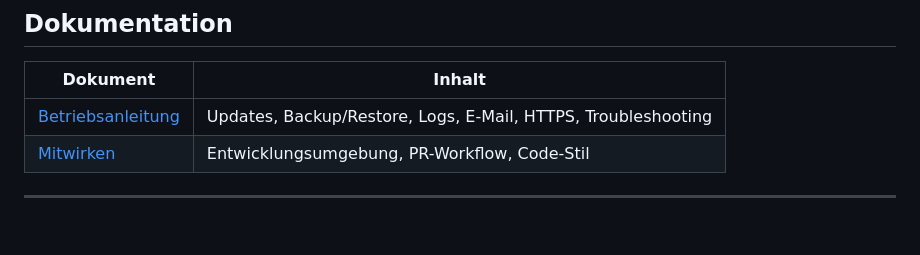
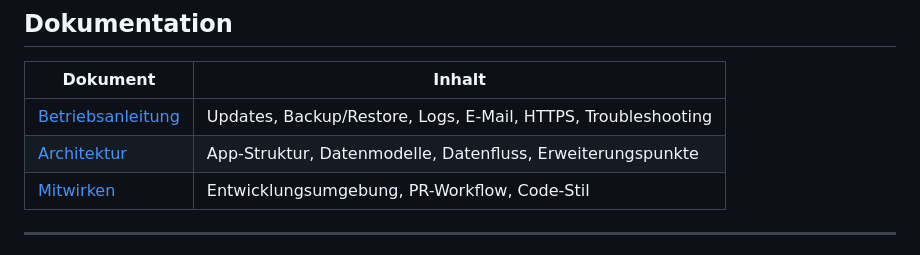
Before and after one commit to geolohmar-star/vorgangswerk, a Markdown page: README.md, the part around the change. Rendered like a GitHub page; blank space fills up the shorter version.

```diff
--- a/README.md
+++ b/README.md
@@ -270,6 +270,7 @@ Ausführliche Hilfe: [docs/BETRIEB.md](docs/BETRIEB.md#troubleshooting)
 | Dokument | Inhalt |
 |---|---|
 | [Betriebsanleitung](docs/BETRIEB.md) | Updates, Backup/Restore, Logs, E-Mail, HTTPS, Troubleshooting |
+| [Architektur](docs/ARCHITEKTUR.md) | App-Struktur, Datenmodelle, Datenfluss, Erweiterungspunkte |
 | [Mitwirken](CONTRIBUTING.md) | Entwicklungsumgebung, PR-Workflow, Code-Stil |
 
 ---
```
Also changed, not shown: docs/ARCHITEKTUR.md (added, +204 -0 lines).
